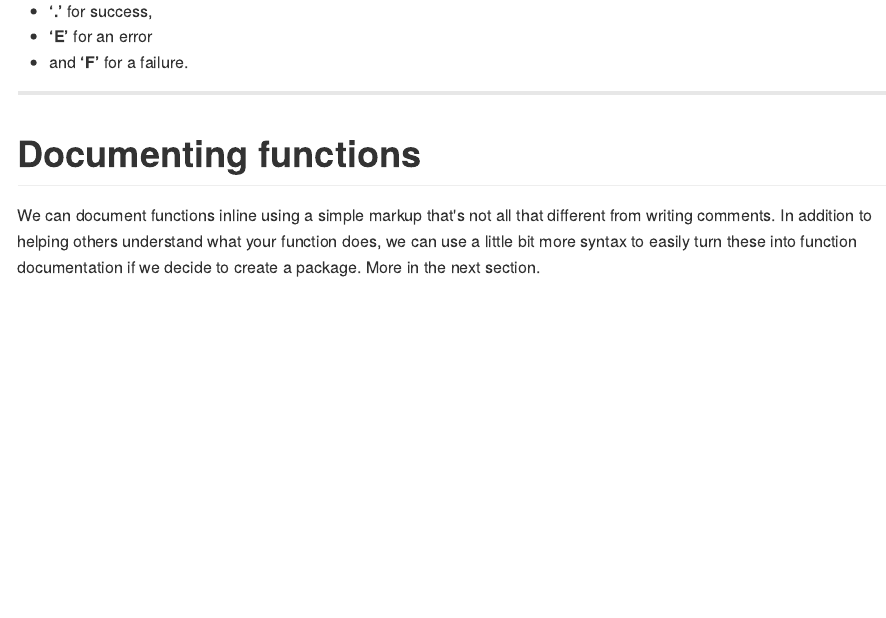
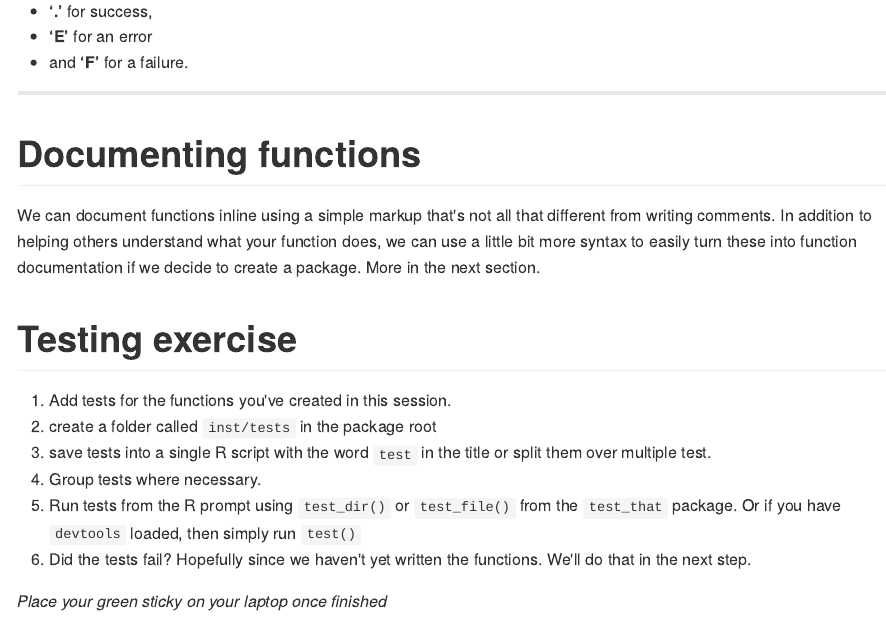
Before and after one commit to karthik/dlab-advanced-r, an R Markdown document (02-testing/README.Rmd): the page in a window 1100 px wide, from 6870 px down. The pictures show the output file 02-testing/README.md that the author committed with the source, drawn offline in the style of GitHub.

Commit message:
Updated testing notes. Added exercise inline.

```diff
--- a/02-testing/README.Rmd
+++ b/02-testing/README.Rmd
@@ -246,3 +246,14 @@ The minimal reporter prints:
 # Documenting functions
 
 We can document functions inline using a simple markup that's not all that different from writing comments. In addition to helping others understand what your function does, we can use a little bit more syntax to easily turn these into function documentation if we decide to create a package. More in the next section.
+
+# Testing exercise
+
+1. Add tests for the functions you've created in this session.
+2. create a folder called `inst/tests` in the package root
+3. save tests into a single R script with the word `test` in the title or split them over multiple test.
+4. Group tests where necessary.
+5. Run tests from the R prompt using `test_dir()` or `test_file()` from the `test_that` package. Or if you have `devtools` loaded, then simply run `test()`
+6. Did the tests fail? Hopefully since we haven't yet written the functions. We'll do that in the next step.
+
+*Place your green sticky on your laptop once finished*
```
Also changed, not shown: 02-testing/README.md.
